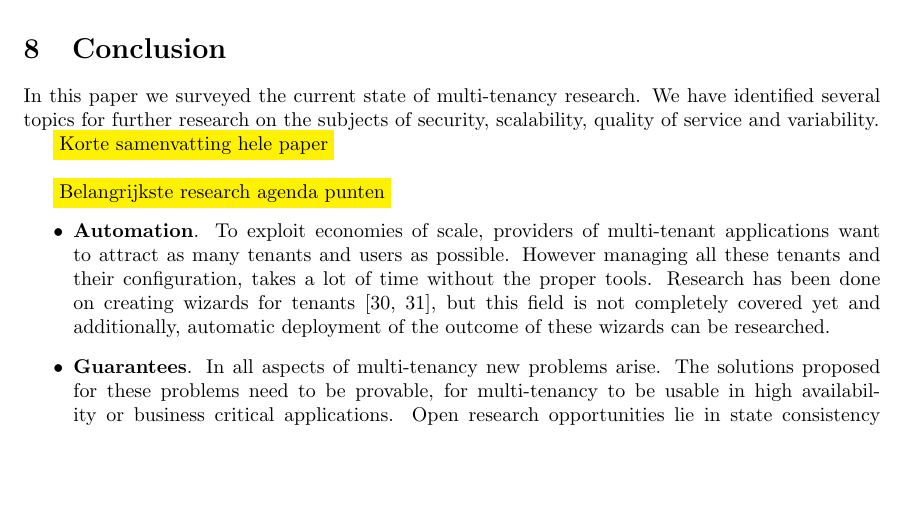
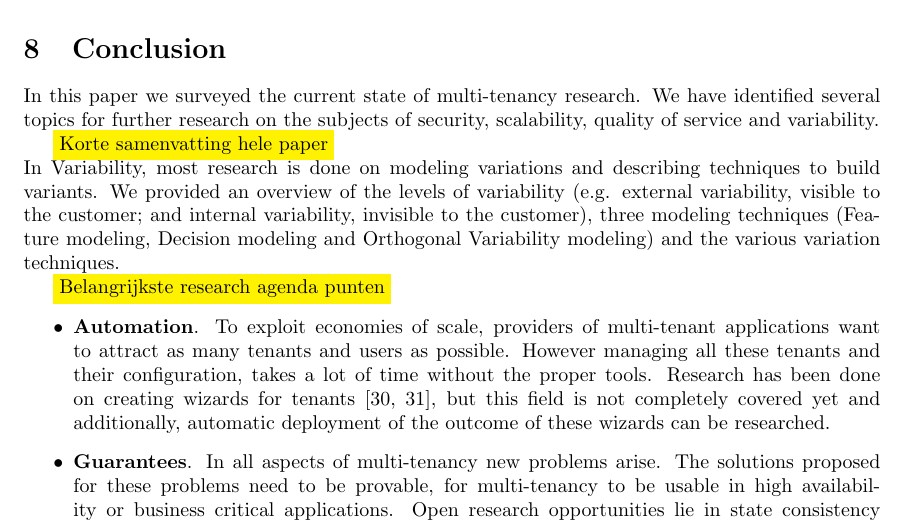
Before and after one commit to hermanbanken/TI3700, a LaTeX paper (paper.tex): part of page 18 of 22, cut so that both start at the same text, the shorter picture padded with empty space. Compiled offline with pdfLaTeX.

Commit message:
Paragraaf in conclusie over variability

```diff
--- a/paper.tex
+++ b/paper.tex
@@ -107,6 +107,7 @@ In this paper we surveyed the current state of multi-tenancy research.
 We have identified several topics for further research on the subjects of security, scalability, quality of service and variability.
 
 \highlight{Korte samenvatting hele paper}\\
+In Variability, most research is done on modeling variations and describing techniques to build variants. We provided an overview of the levels of variability (e.g. external variability, visible to the customer; and internal variability, invisible to the customer), three modeling techniques (Feature modeling, Decision modeling and Orthogonal Variability modeling) and the various variation techniques.
 
 \highlight{Belangrijkste research agenda punten}
 \begin{itemize}
```
